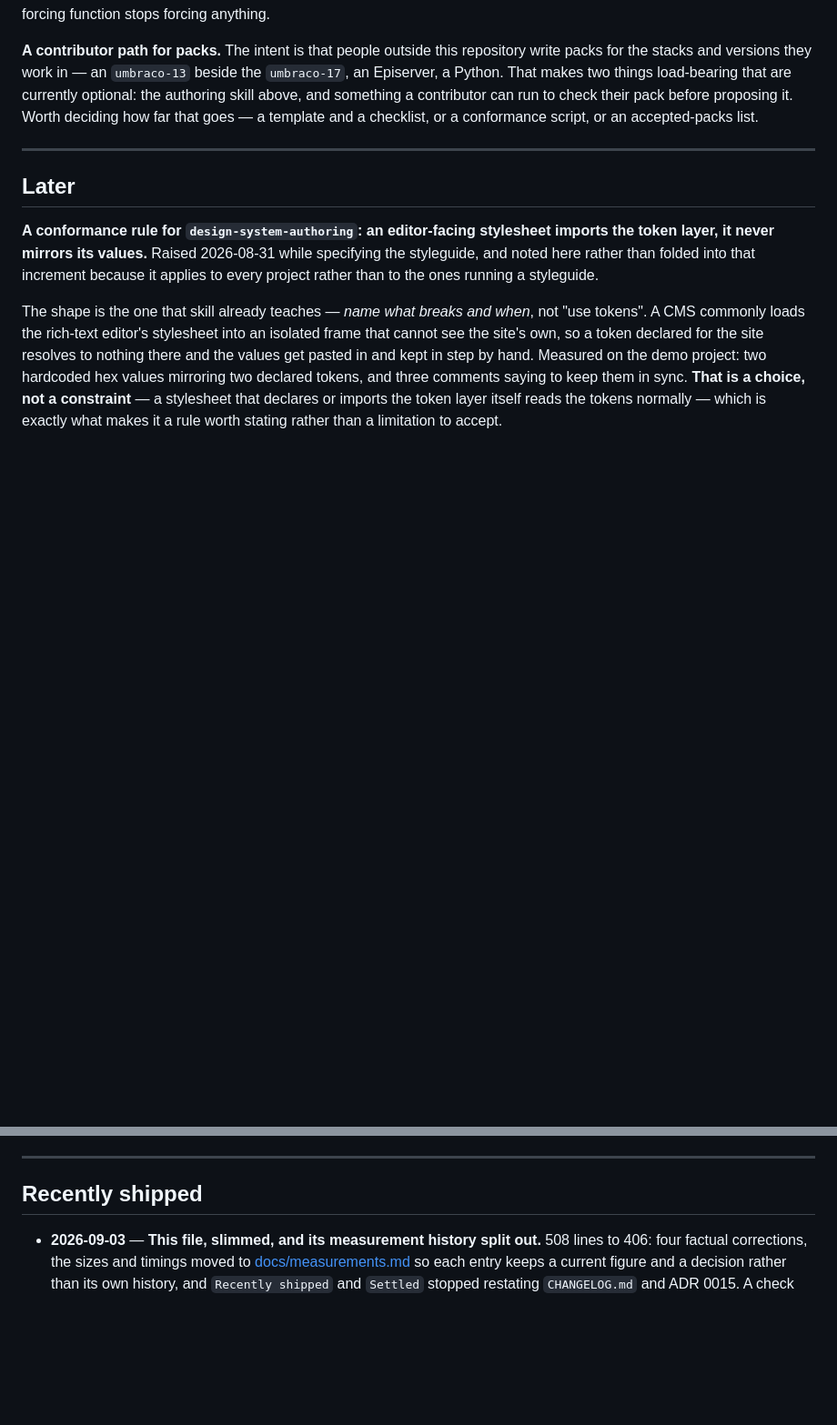
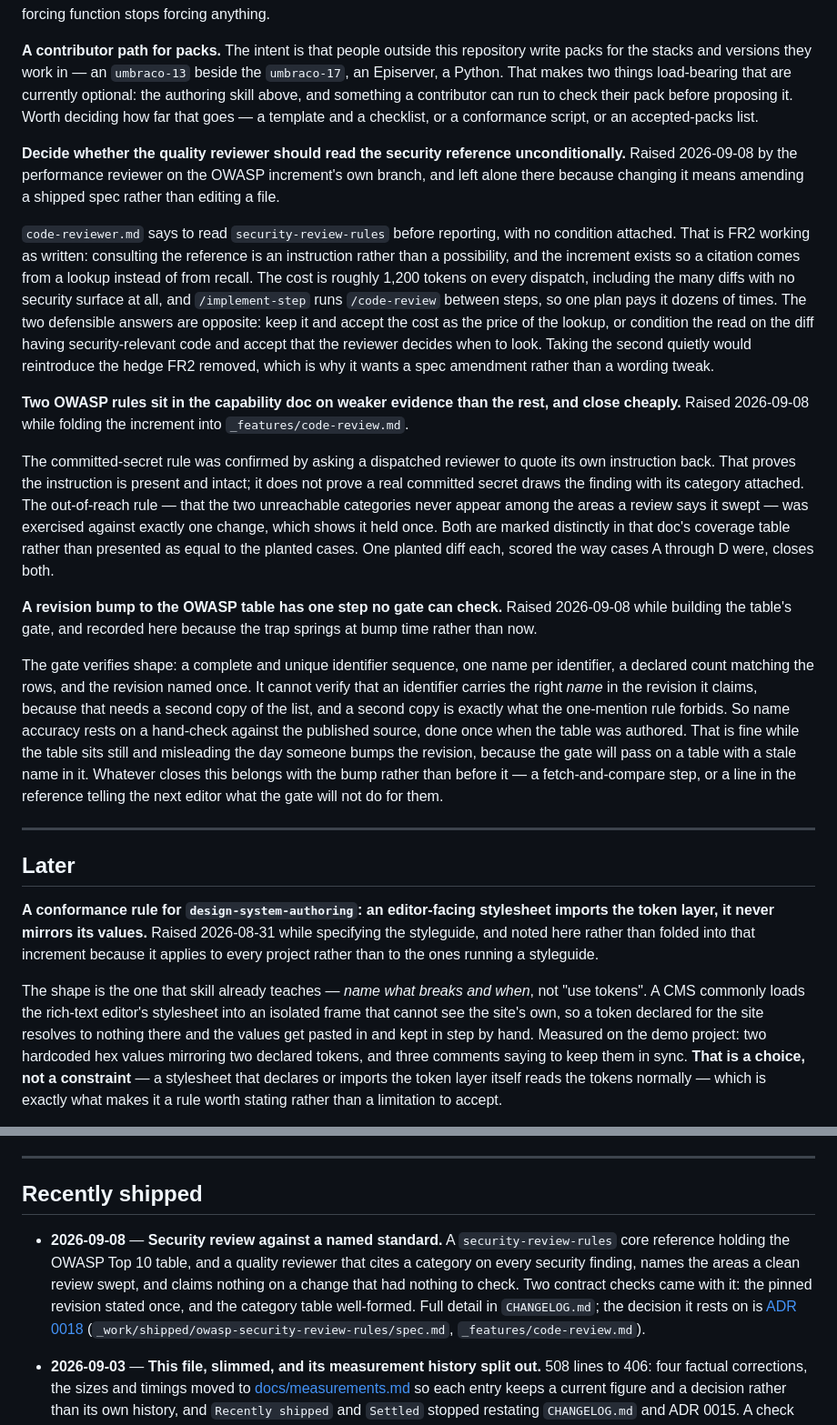
Before and after one commit to robot-denny/cantrip, a Markdown page: ROADMAP.md, 2 parts joined by grey strips. Shown at 91% size. GitHub-like rendering; blank space fills up the shorter version.

Commit message:
Record the OWASP increment's three loose ends, and that it shipped
Next gains three items the OWASP work raised and could not absorb: whether
the quality reviewer should read the security reference on every dispatch,
two rules in the capability doc resting on weaker evidence than the planted
cases, and the one step of a revision bump no gate can check. Recently
shipped gains the increment itself.

Each Next entry says why it was not folded into the increment that raised
it. The unconditional read is FR2 working as written, so changing it means
amending a shipped spec rather than editing a file. The weak-evidence rows
are marked as such in the coverage table and close with one planted diff
each. The name-accuracy gap springs at bump time rather than now, which is
what makes it worth writing down instead of remembering.

Recently shipped was missing today's ship, and that section going stale is
the failure the Now section already warns about.

Co-Authored-By: Claude Opus 5 (1M context) <noreply@anthropic.com>

```diff
--- a/ROADMAP.md
+++ b/ROADMAP.md
@@ -234,6 +234,43 @@ Python. That makes two things load-bearing that are currently optional: the auth
 and something a contributor can run to check their pack before proposing it. Worth deciding how far
 that goes — a template and a checklist, or a conformance script, or an accepted-packs list.
 
+**Decide whether the quality reviewer should read the security reference unconditionally.** Raised
+2026-09-08 by the performance reviewer on the OWASP increment's own branch, and left alone there
+because changing it means amending a shipped spec rather than editing a file.
+
+`code-reviewer.md` says to read `security-review-rules` before reporting, with no condition attached.
+That is FR2 working as written: consulting the reference is an instruction rather than a possibility,
+and the increment exists so a citation comes from a lookup instead of from recall. The cost is roughly
+1,200 tokens on every dispatch, including the many diffs with no security surface at all, and
+`/implement-step` runs `/code-review` between steps, so one plan pays it dozens of times. The two
+defensible answers are opposite: keep it and accept the cost as the price of the lookup, or condition
+the read on the diff having security-relevant code and accept that the reviewer decides when to look.
+Taking the second quietly would reintroduce the hedge FR2 removed, which is why it wants a spec
+amendment rather than a wording tweak.
+
+**Two OWASP rules sit in the capability doc on weaker evidence than the rest, and close cheaply.**
+Raised 2026-09-08 while folding the increment into `_features/code-review.md`.
+
+The committed-secret rule was confirmed by asking a dispatched reviewer to quote its own instruction
+back. That proves the instruction is present and intact; it does not prove a real committed secret
+draws the finding with its category attached. The out-of-reach rule — that the two unreachable
+categories never appear among the areas a review says it swept — was exercised against exactly one
+change, which shows it held once. Both are marked distinctly in that doc's coverage table rather than
+presented as equal to the planted cases. One planted diff each, scored the way cases A through D were,
+closes both.
+
+**A revision bump to the OWASP table has one step no gate can check.** Raised 2026-09-08 while
+building the table's gate, and recorded here because the trap springs at bump time rather than now.
+
+The gate verifies shape: a complete and unique identifier sequence, one name per identifier, a
+declared count matching the rows, and the revision named once. It cannot verify that an identifier
+carries the right *name* in the revision it claims, because that needs a second copy of the list, and
+a second copy is exactly what the one-mention rule forbids. So name accuracy rests on a hand-check
+against the published source, done once when the table was authored. That is fine while the table sits
+still and misleading the day someone bumps the revision, because the gate will pass on a table with a
+stale name in it. Whatever closes this belongs with the bump rather than before it — a fetch-and-compare
+step, or a line in the reference telling the next editor what the gate will not do for them.
+
 ---
 
 ## Later
@@ -389,6 +426,14 @@ against the first.
 
 ## Recently shipped
 
+- **2026-09-08** — **Security review against a named standard.** A `security-review-rules` core
+  reference holding the OWASP Top 10 table, and a quality reviewer that cites a category on every
+  security finding, names the areas a clean review swept, and claims nothing on a change that had
+  nothing to check. Two contract checks came with it: the pinned revision stated once, and the
+  category table well-formed. Full detail in `CHANGELOG.md`; the decision it rests on is
+  [ADR 0018](adr/0018-where-new-review-substance-goes.md)
+  (`_work/shipped/owasp-security-review-rules/spec.md`, `_features/code-review.md`).
+
 - **2026-09-03** — **This file, slimmed, and its measurement history split out.** 508 lines to 406:
   four factual corrections, the sizes and timings moved to
   [docs/measurements.md](docs/measurements.md) so each entry keeps a current figure and a decision
```
